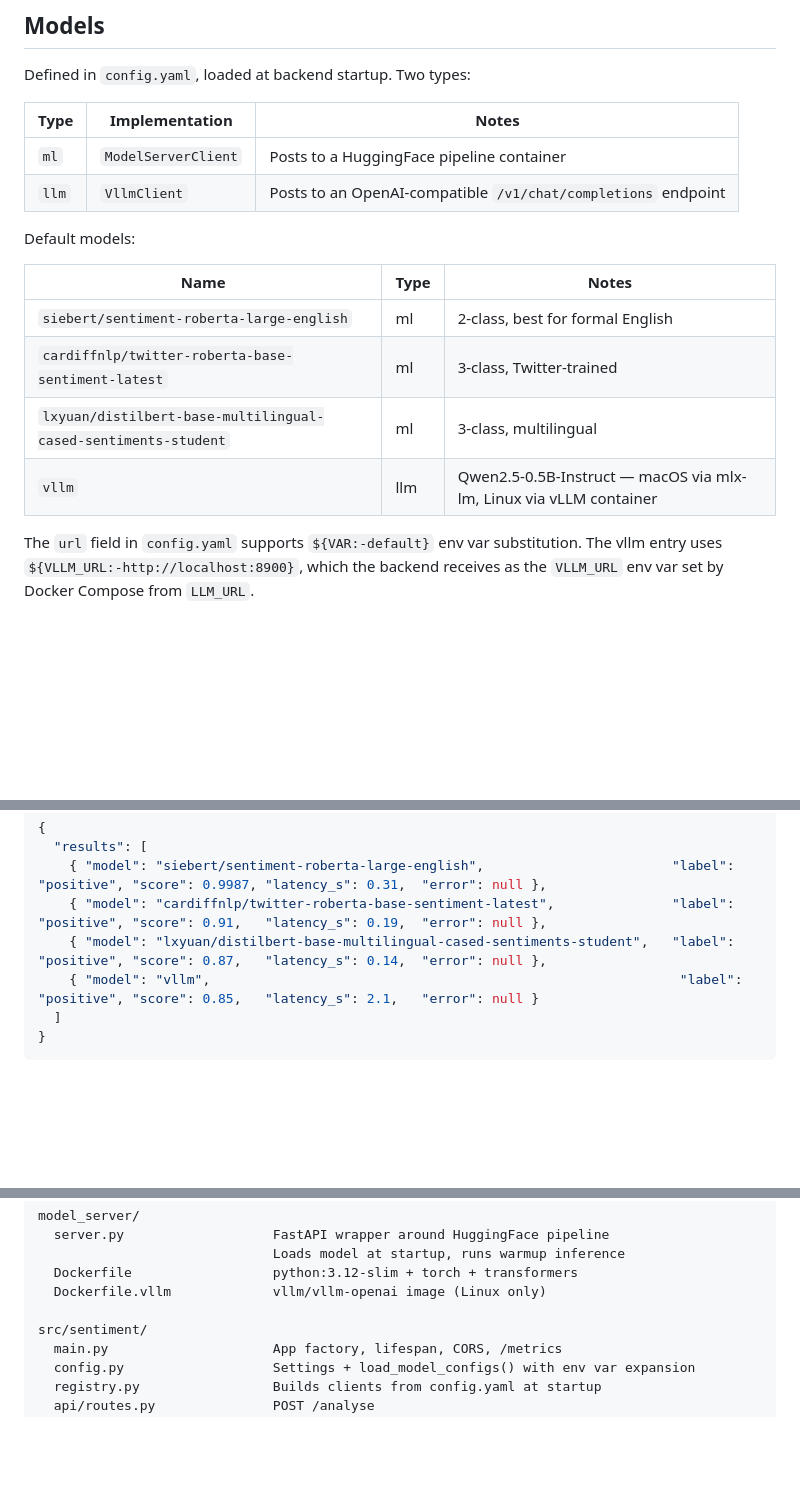
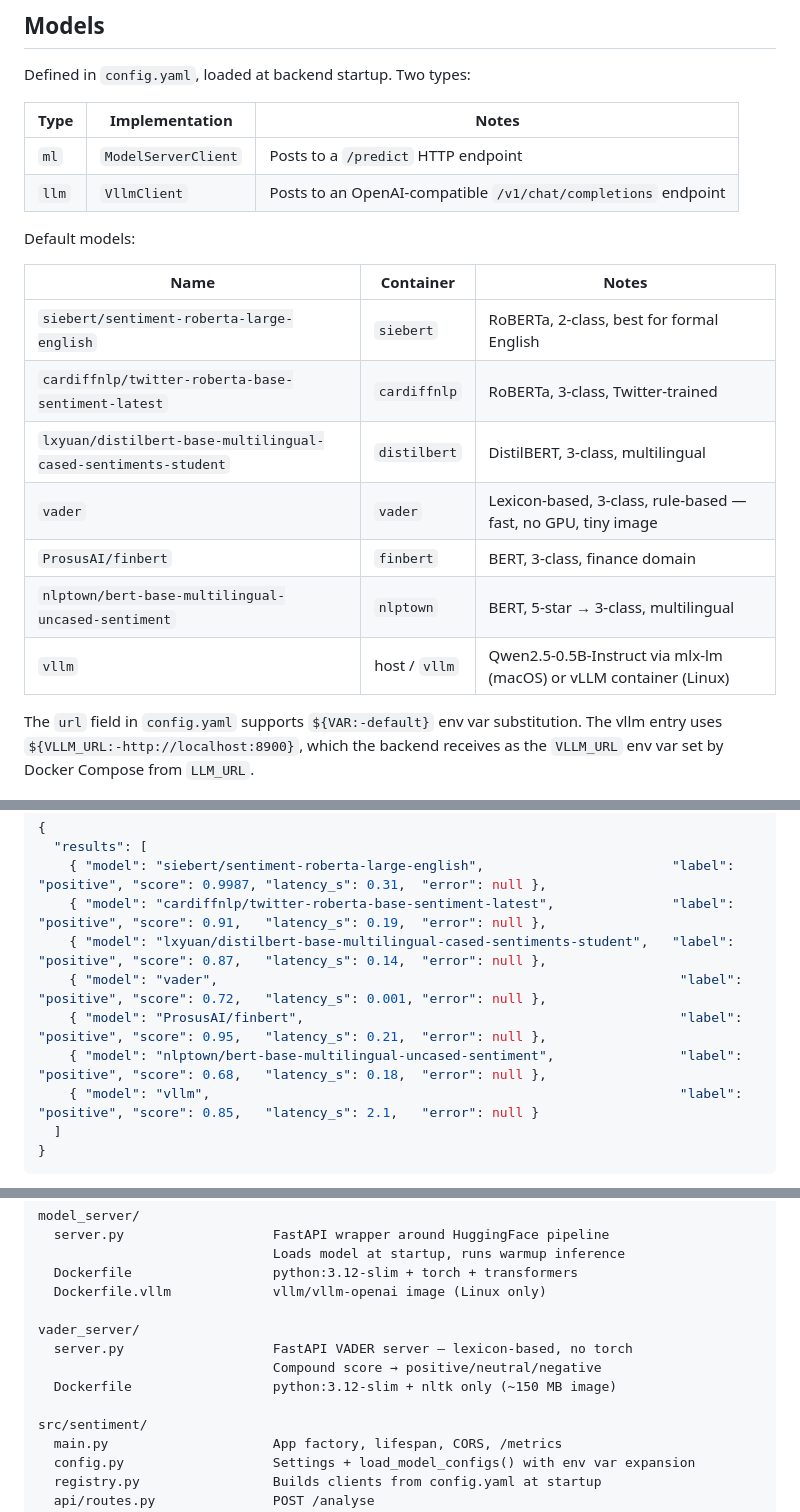
Before and after one commit to grinfeld/text_analysis, a Markdown page: README.md, 3 parts joined by grey strips. Drawn GitHub-style; blank space fills up the shorter version.

Commit message:
Update README with all 7 models, vader_server structure, corrected details
Co-Authored-By: Claude Opus 4.6 <noreply@anthropic.com>

```diff
--- a/README.md
+++ b/README.md
@@ -60,17 +60,20 @@ Defined in `config.yaml`, loaded at backend startup. Two types:
 
 | Type | Implementation | Notes |
 |------|---------------|-------|
-| `ml` | `ModelServerClient` | Posts to a HuggingFace pipeline container |
+| `ml` | `ModelServerClient` | Posts to a `/predict` HTTP endpoint |
 | `llm` | `VllmClient` | Posts to an OpenAI-compatible `/v1/chat/completions` endpoint |
 
 Default models:
 
-| Name | Type | Notes |
-|------|------|-------|
-| `siebert/sentiment-roberta-large-english` | ml | 2-class, best for formal English |
-| `cardiffnlp/twitter-roberta-base-sentiment-latest` | ml | 3-class, Twitter-trained |
-| `lxyuan/distilbert-base-multilingual-cased-sentiments-student` | ml | 3-class, multilingual |
-| `vllm` | llm | Qwen2.5-0.5B-Instruct — macOS via mlx-lm, Linux via vLLM container |
+| Name | Container | Notes |
+|------|-----------|-------|
+| `siebert/sentiment-roberta-large-english` | `siebert` | RoBERTa, 2-class, best for formal English |
+| `cardiffnlp/twitter-roberta-base-sentiment-latest` | `cardiffnlp` | RoBERTa, 3-class, Twitter-trained |
+| `lxyuan/distilbert-base-multilingual-cased-sentiments-student` | `distilbert` | DistilBERT, 3-class, multilingual |
+| `vader` | `vader` | Lexicon-based, 3-class, rule-based — fast, no GPU, tiny image |
+| `ProsusAI/finbert` | `finbert` | BERT, 3-class, finance domain |
+| `nlptown/bert-base-multilingual-uncased-sentiment` | `nlptown` | BERT, 5-star → 3-class, multilingual |
+| `vllm` | host / `vllm` | Qwen2.5-0.5B-Instruct via mlx-lm (macOS) or vLLM container (Linux) |
 
 The `url` field in `config.yaml` supports `${VAR:-default}` env var substitution. The vllm entry uses `${VLLM_URL:-http://localhost:8900}`, which the backend receives as the `VLLM_URL` env var set by Docker Compose from `LLM_URL`.
 
@@ -93,6 +96,9 @@ Response:
     { "model": "siebert/sentiment-roberta-large-english",                        "label": "positive", "score": 0.9987, "latency_s": 0.31,  "error": null },
     { "model": "cardiffnlp/twitter-roberta-base-sentiment-latest",               "label": "positive", "score": 0.91,   "latency_s": 0.19,  "error": null },
     { "model": "lxyuan/distilbert-base-multilingual-cased-sentiments-student",   "label": "positive", "score": 0.87,   "latency_s": 0.14,  "error": null },
+    { "model": "vader",                                                           "label": "positive", "score": 0.72,   "latency_s": 0.001, "error": null },
+    { "model": "ProsusAI/finbert",                                                "label": "positive", "score": 0.95,   "latency_s": 0.21,  "error": null },
+    { "model": "nlptown/bert-base-multilingual-uncased-sentiment",                "label": "positive", "score": 0.68,   "latency_s": 0.18,  "error": null },
     { "model": "vllm",                                                            "label": "positive", "score": 0.85,   "latency_s": 2.1,   "error": null }
   ]
 }
@@ -163,6 +169,11 @@ model_server/
   Dockerfile                  python:3.12-slim + torch + transformers
   Dockerfile.vllm             vllm/vllm-openai image (Linux only)
 
+vader_server/
+  server.py                   FastAPI VADER server — lexicon-based, no torch
+                              Compound score → positive/neutral/negative
+  Dockerfile                  python:3.12-slim + nltk only (~150 MB image)
+
 src/sentiment/
   main.py                     App factory, lifespan, CORS, /metrics
   config.py                   Settings + load_model_configs() with env var expansion
```
Also changed, not shown: other parts of README.md (+3 -4 lines).
